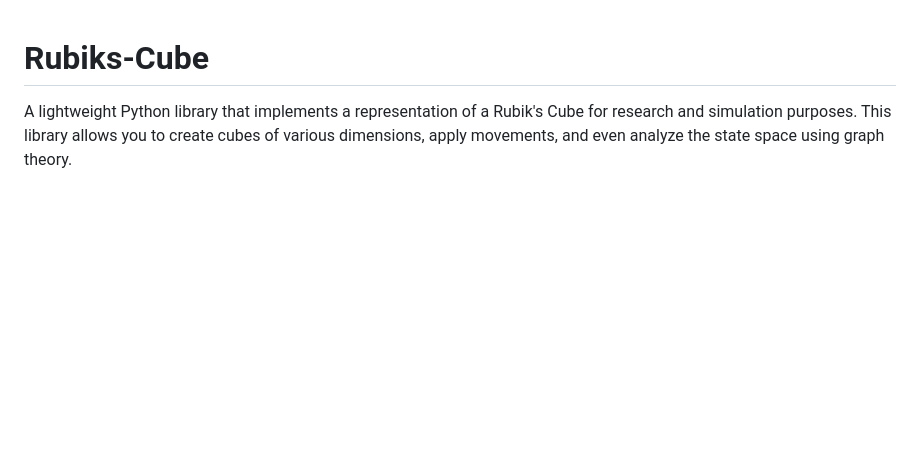
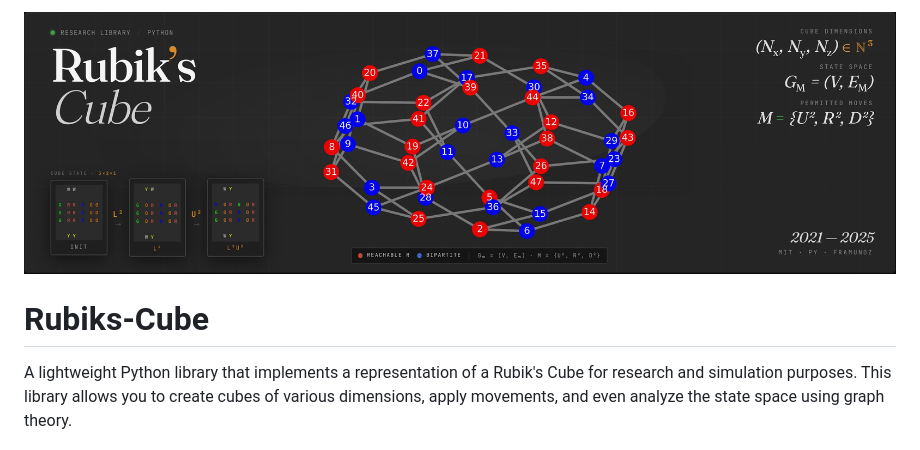
Before and after one commit to framunoz/Rubiks-Cube, a Markdown page: README.md, the part around the change. GitHub-like rendering; pictures changed too: img/portada-rubics-cube.jpg (added); blank space fills up the shorter version.

Commit message:
docs: generate image and update readme banner

```diff
--- a/README.md
+++ b/README.md
@@ -1,3 +1,5 @@
+![banner](img/portada-rubics-cube.jpg)
+
 # Rubiks-Cube
 
 A lightweight Python library that implements a representation of a Rubik's Cube for research and simulation purposes. This library allows you to create cubes of various dimensions, apply movements, and even analyze the state space using graph theory.
```
Also changed, not shown: img/graph_transparent.png (added), 1 other file.
